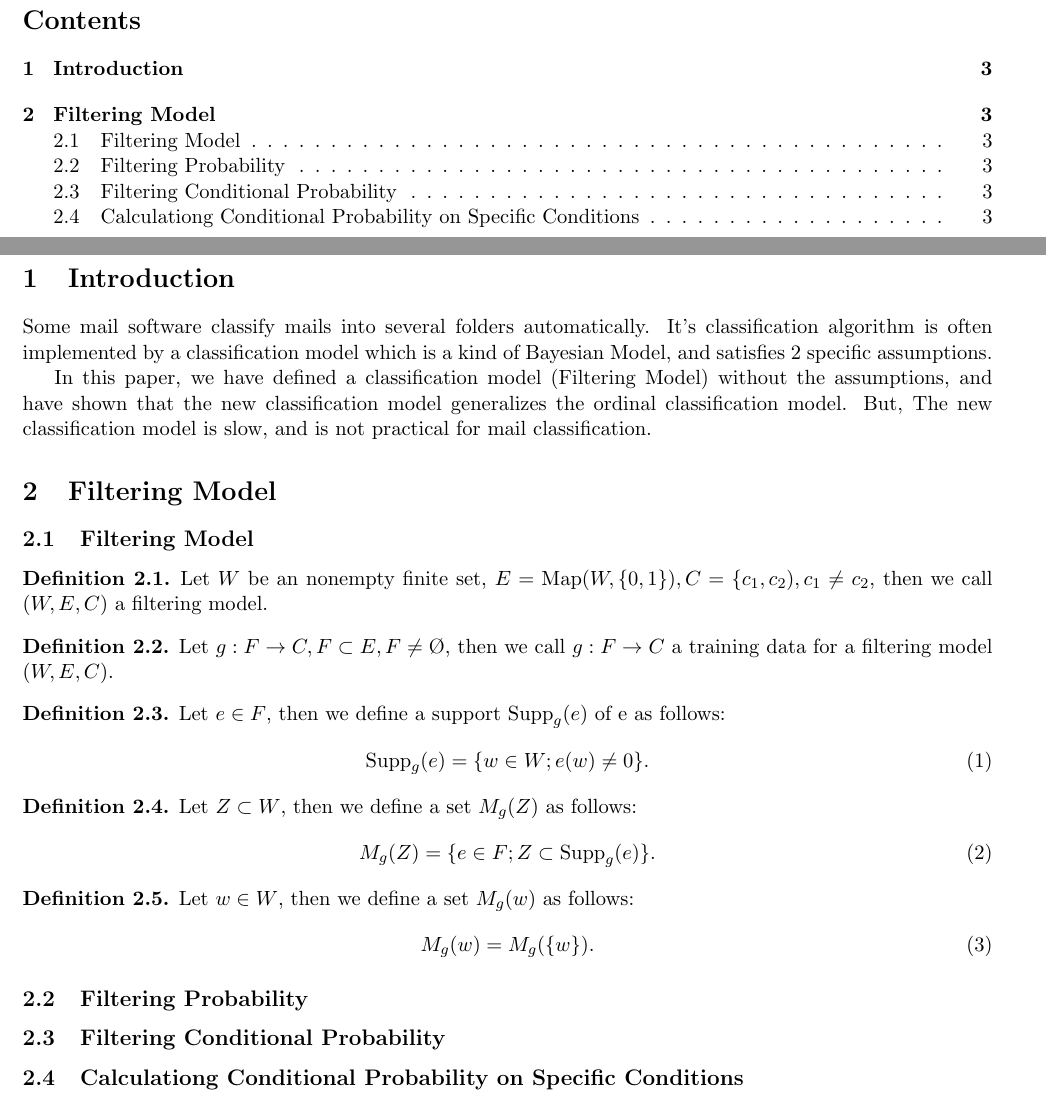
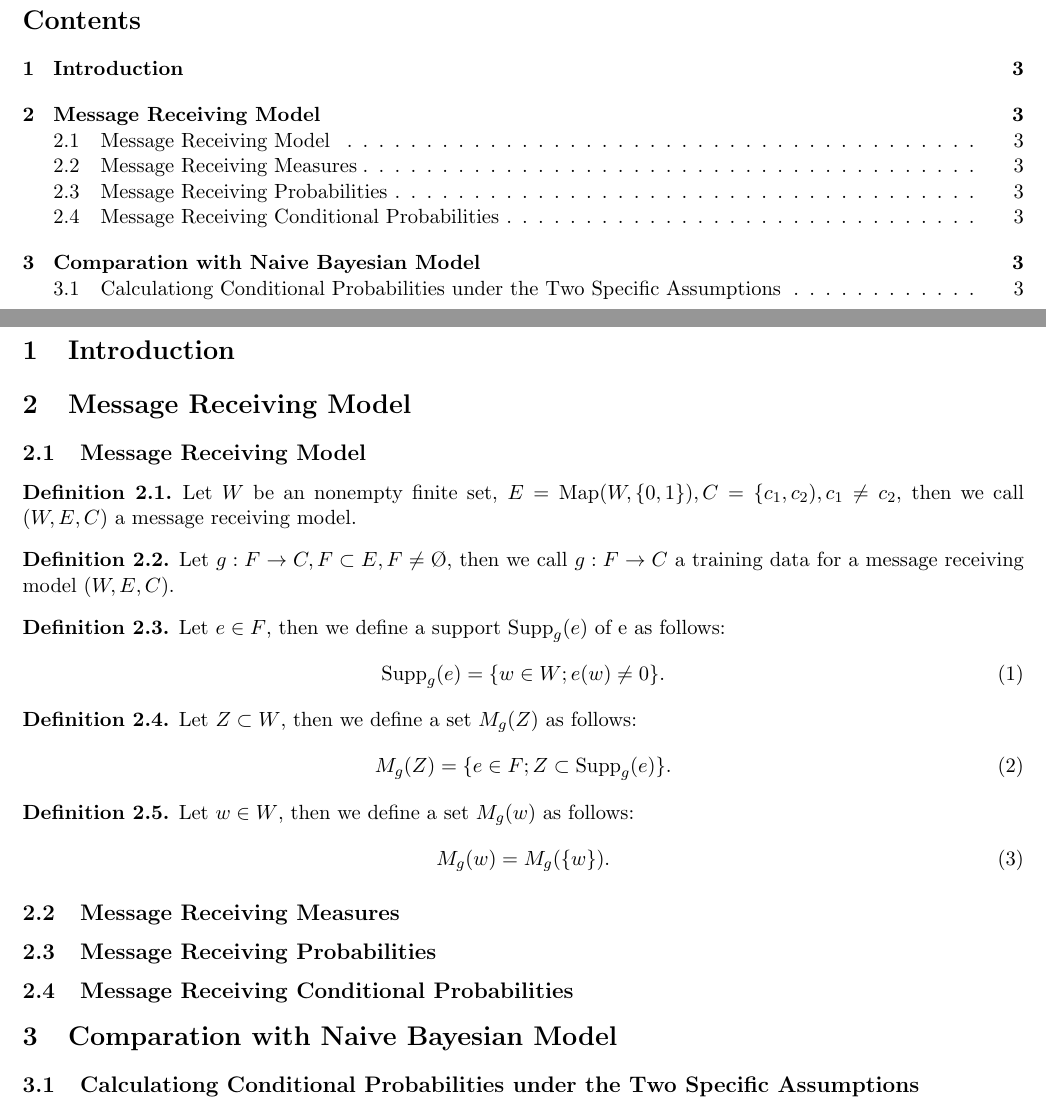
Before and after one commit to jiyucho9145/bfcm, a LaTeX paper (appendix.tex): two parts of pages 2 and 3 of 3, joined at a grey line, cut so that both start at the same text. Compiled offline with pdfLaTeX.

Commit message:
The appendix was updated.

```diff
--- a/appendix.tex
+++ b/appendix.tex
@@ -1,4 +1,4 @@
-\documentclass[11pt, a4paper]{article}
+\documentclass[11pt, a4note]{article}
 \usepackage{amsmath, amsthm, amssymb, geometry}
 \geometry{left=14mm, right=14mm, top=22mm, bottom=22mm}
 \theoremstyle{definition}
@@ -20,25 +24,17 @@ and show that the model coinsides with Bayesian Model on specific conditions.
 \newpage
 \section{Introduction}
 
-Some mail software classify mails into several folders automatically.
-It's classification algorithm is often implemented by a classification model which is a kind of Bayesian Model,
-and satisfies 2 specific assumptions.
+\section{Message Receiving Model}
 
-In this paper, we have defined a classification model (Filtering Model) without the assumptions,
-and have shown that the new classification model generalizes the ordinal classification model.
-But, The new classification model is slow, and is not practical for mail classification.
-
-\section{Filtering Model}
-
-\subsection{Filtering Model}
+\subsection{Message Receiving Model}
 
 \begin{definition}
 Let $ W $ be an nonempty finite set, $ E = \mathrm{Map}(W, \{0, 1\}), C = \{c_{1}, c_{2}), c_{1} \ne c_{2} $,
-then we call $ (W, E, C) $ a filtering model.
+then we call $ (W, E, C) $ a message receiving model.
 \end{definition}
 
 \begin{definition}
-Let $ g : F \to C, F \subset E, F \ne \O $, then we call $ g : F \to C $ a training data for a filtering model $ (W, E, C) $.
+Let $ g : F \to C, F \subset E, F \ne \O $, then we call $ g : F \to C $ a training data for a message receiving model $ (W, E, C) $.
 \end{definition}
 
 \begin{definition}
@@ -62,11 +58,15 @@ M_{g}(w) = M_{g}(\{w\}).
 \end{equation}
 \end{definition}
 
-\subsection{Filtering Probability}
+\subsection{Message Receiving Measures}
 
-\subsection{Filtering Conditional Probability}
+\subsection{Message Receiving Probabilities}
 
-\subsection{Calculationg Conditional Probability on Specific Conditions}
+\subsection{Message Receiving Conditional Probabilities}
+
+\section{Comparation with Naive Bayesian Model}
+
+\subsection{Calculationg Conditional Probabilities under the Two Specific Assumptions}
 
 %\begin{thebibliography}{99}
 %\bibitem{J}{Joel Grus, Data Science from Scratch: First Princeples with Python, O'Reilly (2019)}
```
Also changed, not shown: appendix.pdf, appendix.tex (10 more changed lines).
